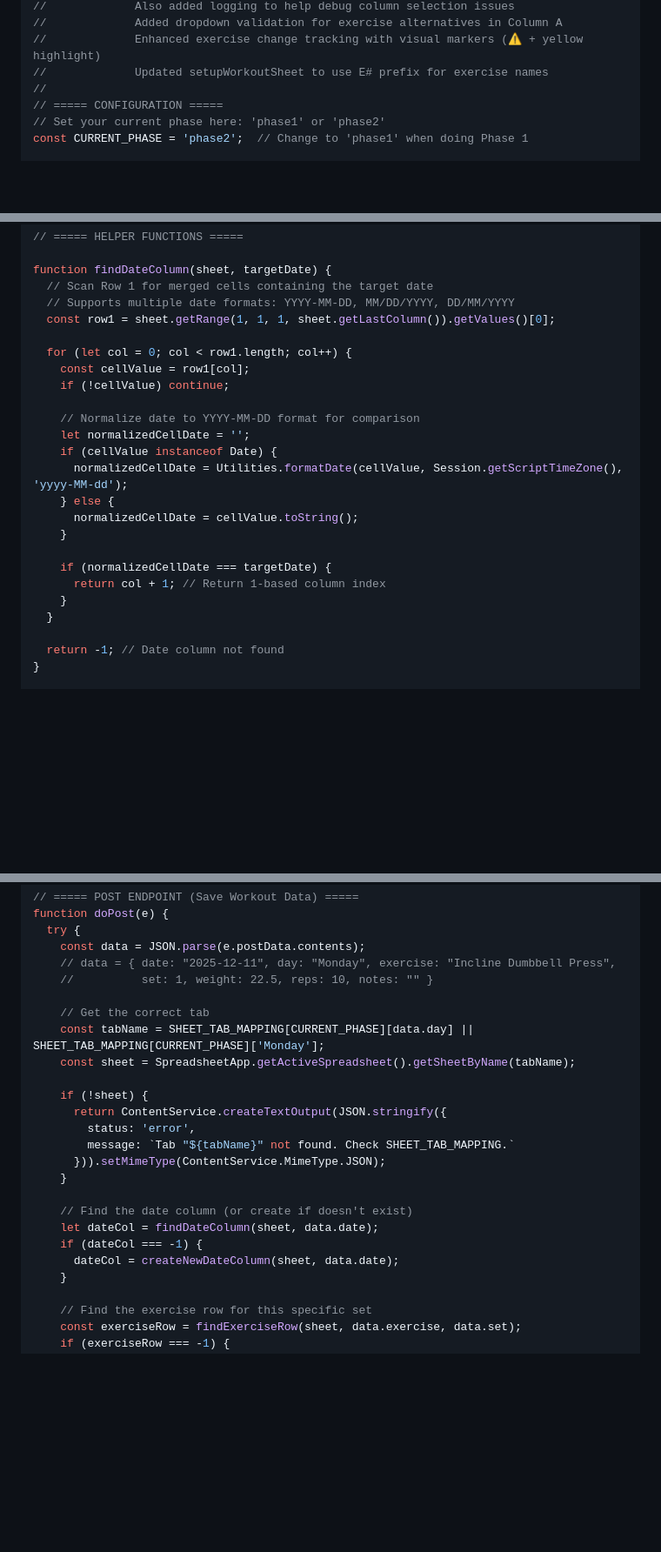
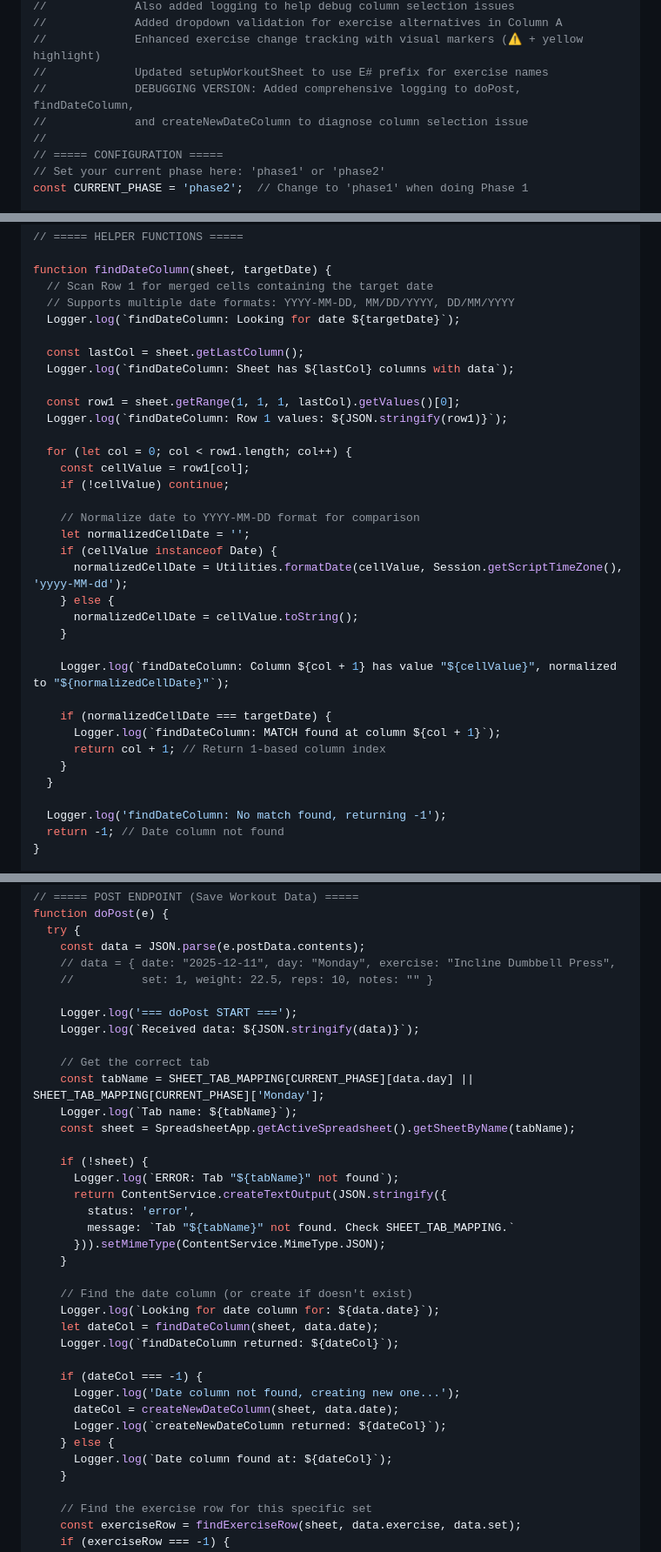
Before and after one commit to pranlawate/gym-tracker, a Markdown page: docs/Google-Sheets-Setup.md, 3 parts joined by grey strips. Shown: that part at 87% size. GitHub-like rendering; blank space fills up the shorter version.

Commit message:
Add comprehensive logging to Apps Script for debugging column selection
Enhanced debugging with detailed logs in:
- doPost: Track received data, tab selection, and column finding
- findDateColumn: Log all Row 1 values and date matching process
- createNewDateColumn: Already had logging for column selection

This will help diagnose why data syncs to column J/K instead of B/C.

```diff
--- a/docs/Google-Sheets-Setup.md
+++ b/docs/Google-Sheets-Setup.md
@@ -75,6 +75,8 @@ Replace the code in your Google Apps Script with this updated version:
 //             Added dropdown validation for exercise alternatives in Column A
 //             Enhanced exercise change tracking with visual markers (⚠️ + yellow highlight)
 //             Updated setupWorkoutSheet to use E# prefix for exercise names
+//             DEBUGGING VERSION: Added comprehensive logging to doPost, findDateColumn,
+//             and createNewDateColumn to diagnose column selection issue
 //
 // ===== CONFIGURATION =====
 // Set your current phase here: 'phase1' or 'phase2'
@@ -278,7 +280,13 @@ const SHEET_TAB_MAPPING = {
 function findDateColumn(sheet, targetDate) {
   // Scan Row 1 for merged cells containing the target date
   // Supports multiple date formats: YYYY-MM-DD, MM/DD/YYYY, DD/MM/YYYY
-  const row1 = sheet.getRange(1, 1, 1, sheet.getLastColumn()).getValues()[0];
+  Logger.log(`findDateColumn: Looking for date ${targetDate}`);
+
+  const lastCol = sheet.getLastColumn();
+  Logger.log(`findDateColumn: Sheet has ${lastCol} columns with data`);
+
+  const row1 = sheet.getRange(1, 1, 1, lastCol).getValues()[0];
+  Logger.log(`findDateColumn: Row 1 values: ${JSON.stringify(row1)}`);
 
   for (let col = 0; col < row1.length; col++) {
     const cellValue = row1[col];
@@ -292,11 +300,15 @@ function findDateColumn(sheet, targetDate) {
       normalizedCellDate = cellValue.toString();
     }
 
+    Logger.log(`findDateColumn: Column ${col + 1} has value "${cellValue}", normalized to "${normalizedCellDate}"`);
+
     if (normalizedCellDate === targetDate) {
+      Logger.log(`findDateColumn: MATCH found at column ${col + 1}`);
       return col + 1; // Return 1-based column index
     }
   }
 
+  Logger.log('findDateColumn: No match found, returning -1');
   return -1; // Date column not found
 }
 
@@ -437,11 +449,16 @@ function doPost(e) {
     // data = { date: "2025-12-11", day: "Monday", exercise: "Incline Dumbbell Press",
     //          set: 1, weight: 22.5, reps: 10, notes: "" }
 
+    Logger.log('=== doPost START ===');
+    Logger.log(`Received data: ${JSON.stringify(data)}`);
+
     // Get the correct tab
     const tabName = SHEET_TAB_MAPPING[CURRENT_PHASE][data.day] || SHEET_TAB_MAPPING[CURRENT_PHASE]['Monday'];
+    Logger.log(`Tab name: ${tabName}`);
     const sheet = SpreadsheetApp.getActiveSpreadsheet().getSheetByName(tabName);
 
     if (!sheet) {
+      Logger.log(`ERROR: Tab "${tabName}" not found`);
       return ContentService.createTextOutput(JSON.stringify({
         status: 'error',
         message: `Tab "${tabName}" not found. Check SHEET_TAB_MAPPING.`
@@ -449,9 +466,16 @@ function doPost(e) {
     }
 
     // Find the date column (or create if doesn't exist)
+    Logger.log(`Looking for date column for: ${data.date}`);
     let dateCol = findDateColumn(sheet, data.date);
+    Logger.log(`findDateColumn returned: ${dateCol}`);
+
     if (dateCol === -1) {
+      Logger.log('Date column not found, creating new one...');
       dateCol = createNewDateColumn(sheet, data.date);
+      Logger.log(`createNewDateColumn returned: ${dateCol}`);
+    } else {
+      Logger.log(`Date column found at: ${dateCol}`);
     }
 
     // Find the exercise row for this specific set
```
